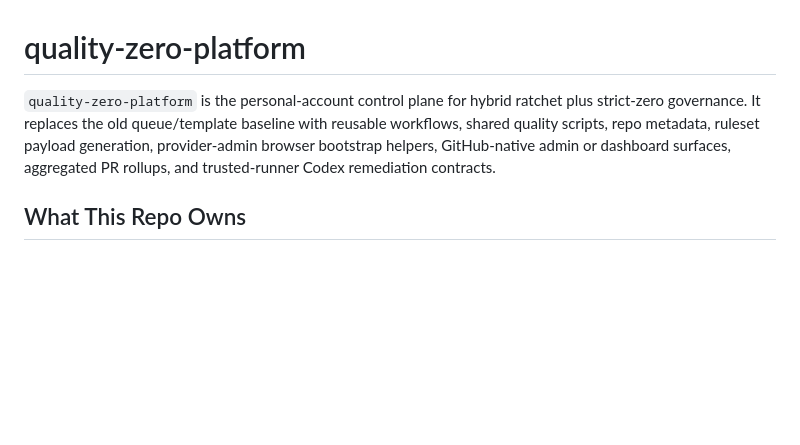
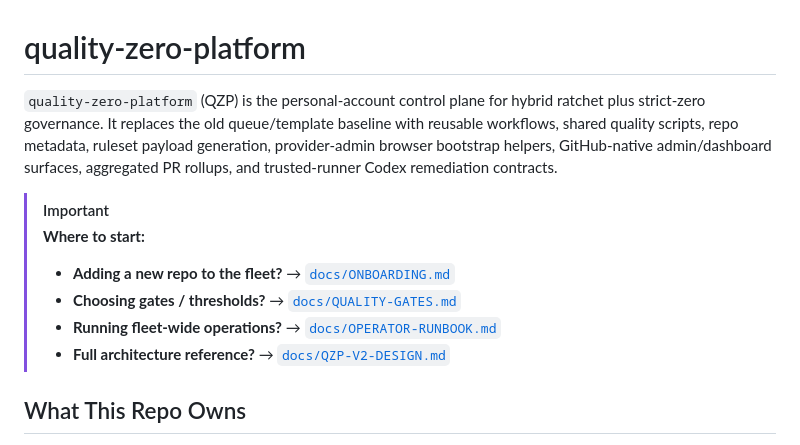
Before and after one commit to Prekzursil/quality-zero-platform, a Markdown page: README.md, the part around one of its changes. Rendered like a GitHub page; blank space fills up the shorter version.

```diff
--- a/README.md
+++ b/README.md
@@ -1,7 +1,14 @@
 # quality-zero-platform
 
-`quality-zero-platform` is the personal-account control plane for hybrid ratchet plus strict-zero governance.
-It replaces the old queue/template baseline with reusable workflows, shared quality scripts, repo metadata, ruleset payload generation, provider-admin browser bootstrap helpers, GitHub-native admin or dashboard surfaces, aggregated PR rollups, and trusted-runner Codex remediation contracts.
+`quality-zero-platform` (QZP) is the personal-account control plane for hybrid ratchet plus strict-zero governance.
+It replaces the old queue/template baseline with reusable workflows, shared quality scripts, repo metadata, ruleset payload generation, provider-admin browser bootstrap helpers, GitHub-native admin/dashboard surfaces, aggregated PR rollups, and trusted-runner Codex remediation contracts.
+
+> [!IMPORTANT]
+> **Where to start:**
+> - **Adding a new repo to the fleet?** → [`docs/ONBOARDING.md`](docs/ONBOARDING.md)
+> - **Choosing gates / thresholds?** → [`docs/QUALITY-GATES.md`](docs/QUALITY-GATES.md)
+> - **Running fleet-wide operations?** → [`docs/OPERATOR-RUNBOOK.md`](docs/OPERATOR-RUNBOOK.md)
+> - **Full architecture reference?** → [`docs/QZP-V2-DESIGN.md`](docs/QZP-V2-DESIGN.md)
 
 ## What This Repo Owns
 
```
Also changed, not shown: other parts of README.md (+20 -18 lines), docs/ONBOARDING.md (added, +255 -0 lines), docs/QUALITY-GATES.md (added, +277 -0 lines).
